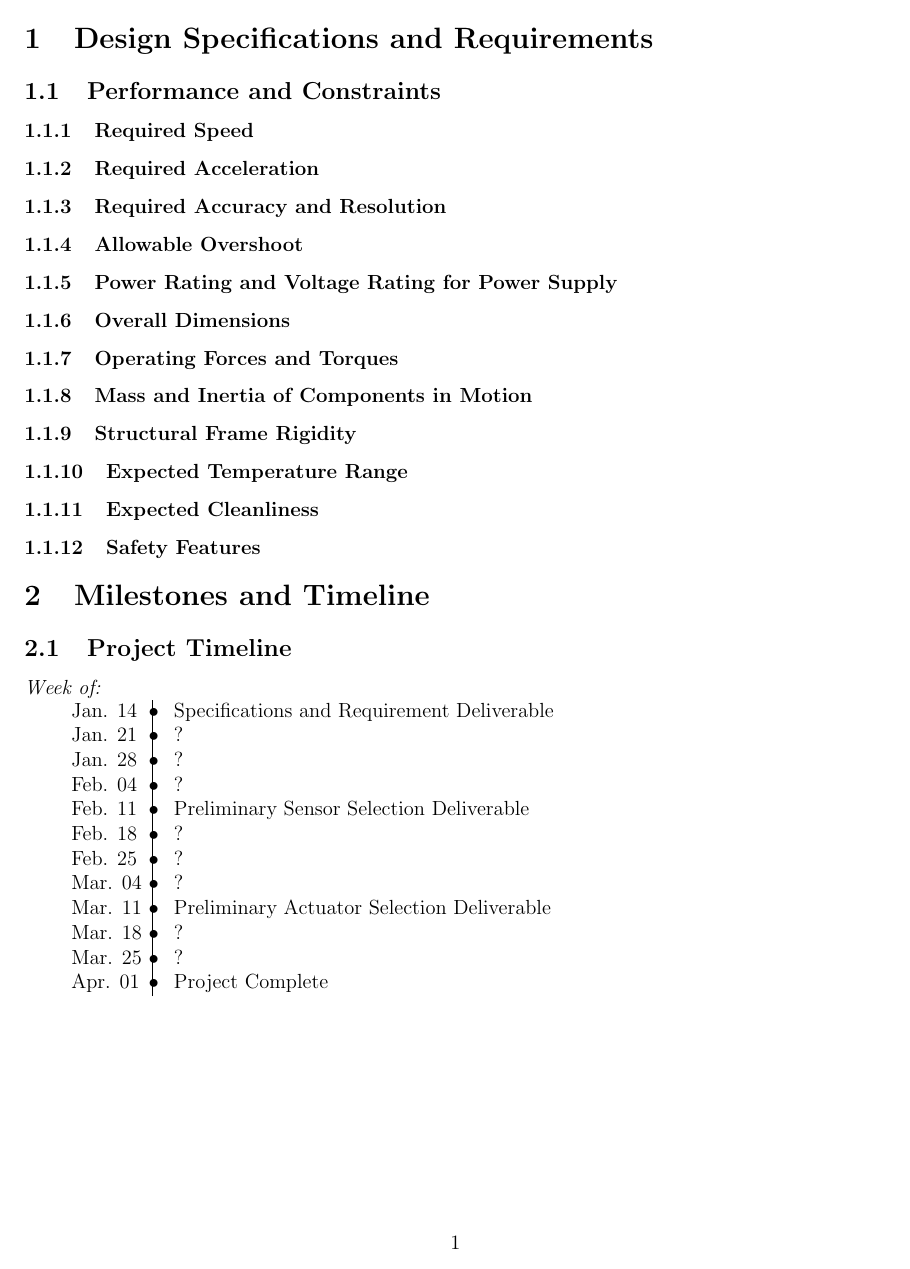
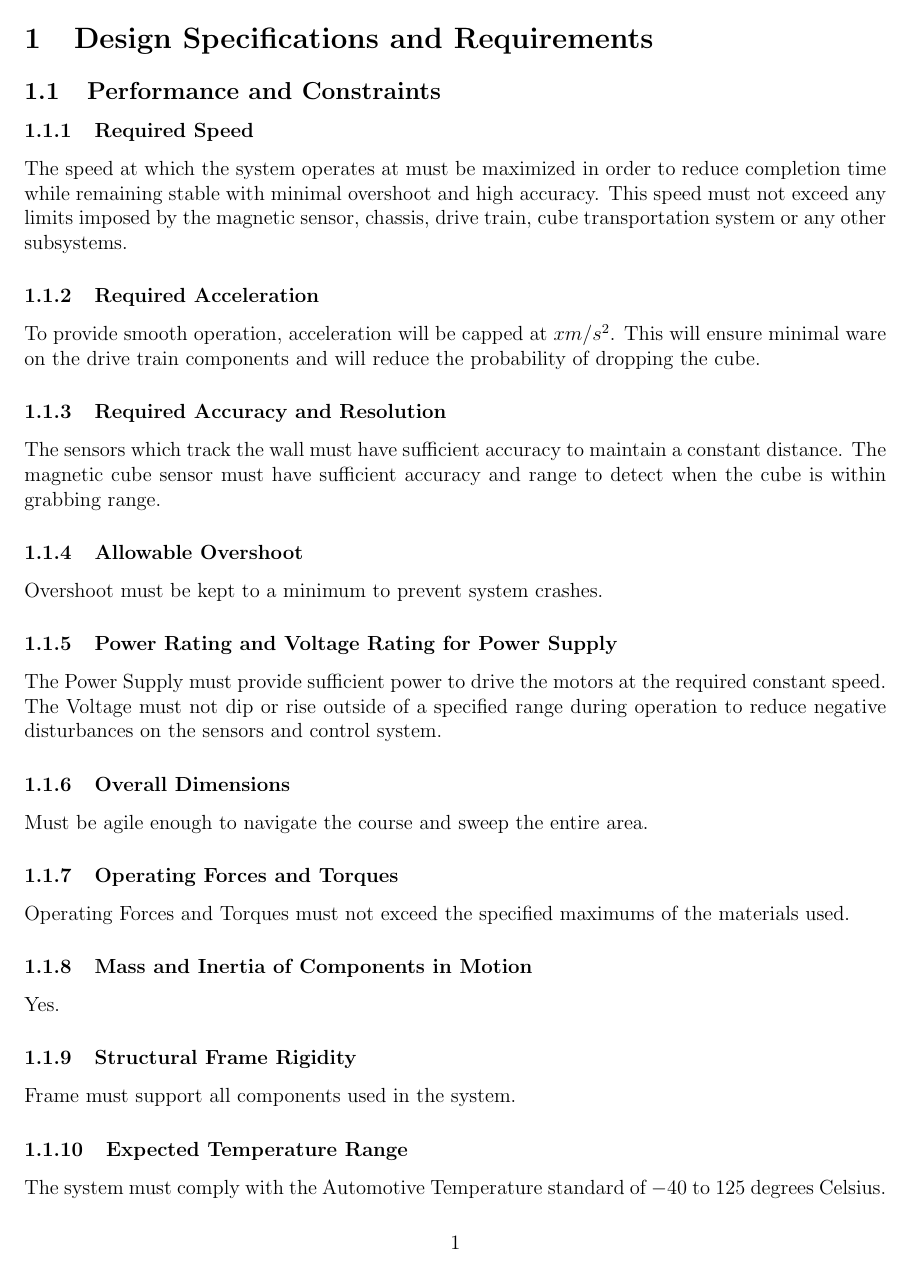
Before and after one commit to andrewrichardr/MSE3302SensorsActuators, a LaTeX document (Step1/Report1.tex): page 2 of 2 before the commit and page 2 of 3 after it. Compiled offline with pdfLaTeX.

Commit message:
Specs and Reqs

```diff
--- a/Step1/Report1.tex
+++ b/Step1/Report1.tex
@@ -42,13 +42,23 @@
 \section{Design Specifications and Requirements}
 \subsection{Performance and Constraints}
 \subsubsection{Required Speed}
+The speed at which the system operates at must be maximized in order to reduce completion time while remaining stable with minimal overshoot and high accuracy. This speed must not exceed any limits imposed by the magnetic sensor, chassis, drive train, cube transportation system or any other subsystems.
 \subsubsection{Required Acceleration}
+To provide smooth operation, acceleration will be capped at $x m/s^2$. This will ensure minimal ware on the drive train components and will reduce the probability of dropping the cube.
 \subsubsection{Required Accuracy and Resolution}
+The sensors which track the wall must have sufficient accuracy to maintain a constant distance. The magnetic cube sensor must have sufficient accuracy and range to detect when the cube is within grabbing range.
 \subsubsection{Allowable Overshoot}
+Overshoot must be kept to a minimum to prevent system crashes.
 \subsubsection{Power Rating and Voltage Rating for Power Supply}
+The Power Supply must provide sufficient power to drive the motors at the required constant speed. The Voltage must not dip or rise outside of a specified range during operation to reduce negative disturbances on the sensors and control system.
 \subsubsection{Overall Dimensions}
+Must be agile enough to navigate the course and sweep the entire area.
 \subsubsection{Operating Forces and Torques}
+Operating Forces and Torques must not exceed the specified maximums of the materials used.
 \subsubsection{Mass and Inertia of Components in Motion}
+Yes.
 \subsubsection{Structural Frame Rigidity}
+Frame must support all components used in the system.
 \subsubsection{Expected Temperature Range}
+The system must comply with the Automotive Temperature standard of $-40$ to $125$ degrees Celsius.
 \subsubsection{Expected Cleanliness}
@@ -65,6 +76,3 @@
 \begin{tabular}{l |@{\foo} l}
 
 Jan. 14 & Specifications and Requirement Deliverable\\
-Jan. 21 & ?\\
-Jan. 28 & ?\\
-Feb. 04 & ?\\
@@ -71,4 +82 @@ Feb. 04 & ?\\
 Feb. 11 & Preliminary Sensor Selection Deliverable\\
-Feb. 18 & ?\\
-Feb. 25 & ?\\
-Mar. 04 & ?\\
@@ -75,4 +86 @@ Mar. 04 & ?\\
 Mar. 11 & Preliminary Actuator Selection Deliverable\\
-Mar. 18 & ?\\
-Mar. 25 & ?\\
-Apr. 01 & Project Complete\\
```
Also changed, not shown: Step1/Report1.pdf, Step1/Report1.tex (12 more changed lines), 4 other files.
